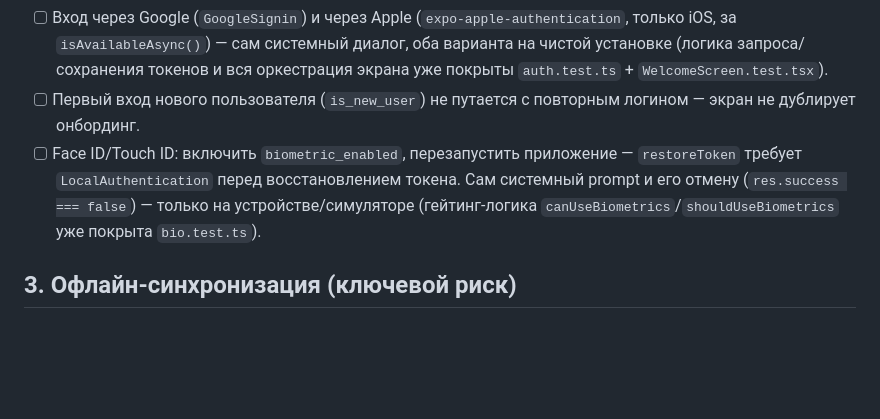
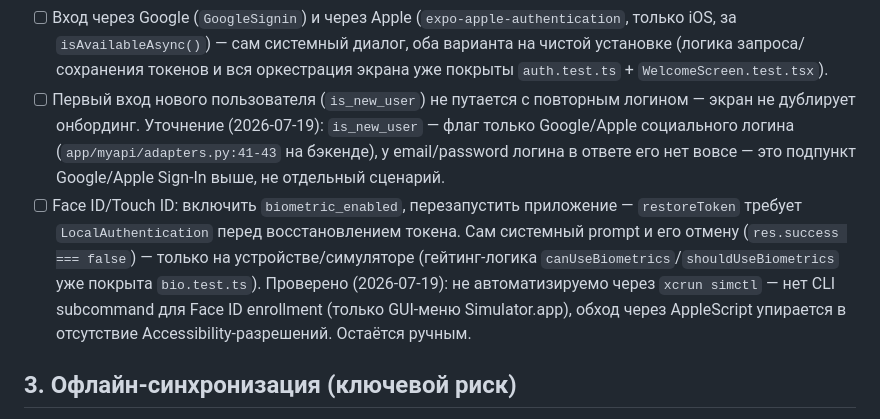
Before and after one commit to esculapweb/dibird-front, a Markdown page: RELEASE_CHECKLIST.md, the part around the change. Rendered like a GitHub page; blank space fills up the shorter version.

Commit message:
updated plan

```diff
--- a/RELEASE_CHECKLIST.md
+++ b/RELEASE_CHECKLIST.md
@@ -106,13 +106,20 @@ Keychain/сессии авторизацию вместо повторного
       запроса/сохранения токенов и вся оркестрация экрана уже покрыты
       `auth.test.ts` + `WelcomeScreen.test.tsx`).
 - [ ] Первый вход нового пользователя (`is_new_user`) не путается с
-      повторным логином — экран не дублирует онбординг.
+      повторным логином — экран не дублирует онбординг. Уточнение
+      (2026-07-19): `is_new_user` — флаг только Google/Apple социального
+      логина (`app/myapi/adapters.py:41-43` на бэкенде), у email/password
+      логина в ответе его нет вовсе — это подпункт Google/Apple Sign-In
+      выше, не отдельный сценарий.
 - [ ] Face ID/Touch ID: включить `biometric_enabled`, перезапустить
       приложение — `restoreToken` требует `LocalAuthentication` перед
       восстановлением токена. Сам системный prompt и его отмену
       (`res.success === false`) — только на устройстве/симуляторе
       (гейтинг-логика `canUseBiometrics`/`shouldUseBiometrics` уже
-      покрыта `bio.test.ts`).
+      покрыта `bio.test.ts`). Проверено (2026-07-19): не автоматизируемо
+      через `xcrun simctl` — нет CLI subcommand для Face ID enrollment
+      (только GUI-меню Simulator.app), обход через AppleScript упирается в
+      отсутствие Accessibility-разрешений. Остаётся ручным.
 
 ## 3. Офлайн-синхронизация (ключевой риск)
 
```
